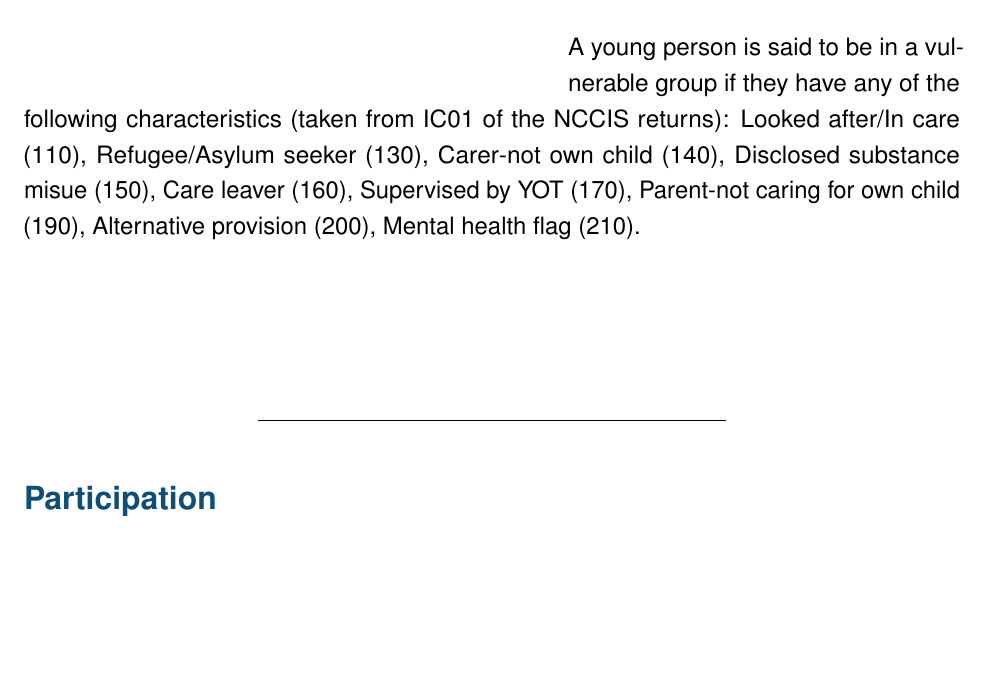
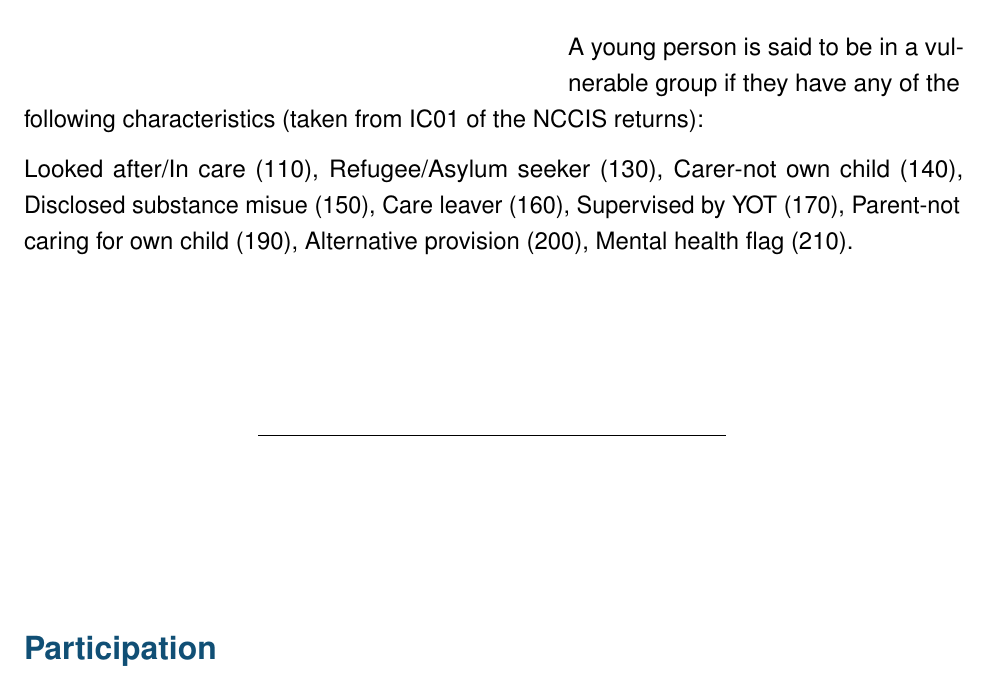
Before and after one commit to dfe-analytical-services/nccis_localauthority_dashboard, an R Markdown document (nccis-la-report.Rmd): part of page 3 of 3, cut so that both start at the same text, the shorter picture padded with empty space. Rendered offline with R 4.5, knitr and Pandoc, then LaTeX, with nearby package versions; the code chunks are not run, so their results and figures are left out.

Commit message:
More pdf layout tweaks...

````diff
--- a/nccis-la-report.Rmd
+++ b/nccis-la-report.Rmd
@@ -117,11 +117,16 @@ plot_vulnerablebar(vulnerable_data, vulnerable_la, lineLA, vulnerable_england,
 ```
 \end{wrapfigure}
 
-A young person is said to be in a vulnerable group if they have any of the following characteristics (taken from IC01 of the NCCIS returns): Looked after/In care (110), Refugee/Asylum seeker (130), Carer-not own child (140), Disclosed substance misue (150), Care leaver (160), Supervised by YOT (170), Parent-not caring for own child (190), Alternative provision (200), Mental health flag (210).
+A young person is said to be in a vulnerable group if they have any of the following characteristics (taken from IC01 of the NCCIS returns):
+
+Looked after/In care (110), Refugee/Asylum seeker (130), Carer-not own child (140), Disclosed substance misue (150), Care leaver (160), Supervised by YOT (170), Parent-not caring for own child (190), Alternative provision (200), Mental health flag (210).
 
 \vspace{2.4cm}
 
 ---
+
+\vspace{2.4cm}
+
 
 ```{r bar_chart_vuln2, echo=FALSE, out.hold=TRUE, out.width="32%"}
 plot_vulnerablebar(vulnerable_data, vulnerable_la, lineLA, vulnerable_england,
````
